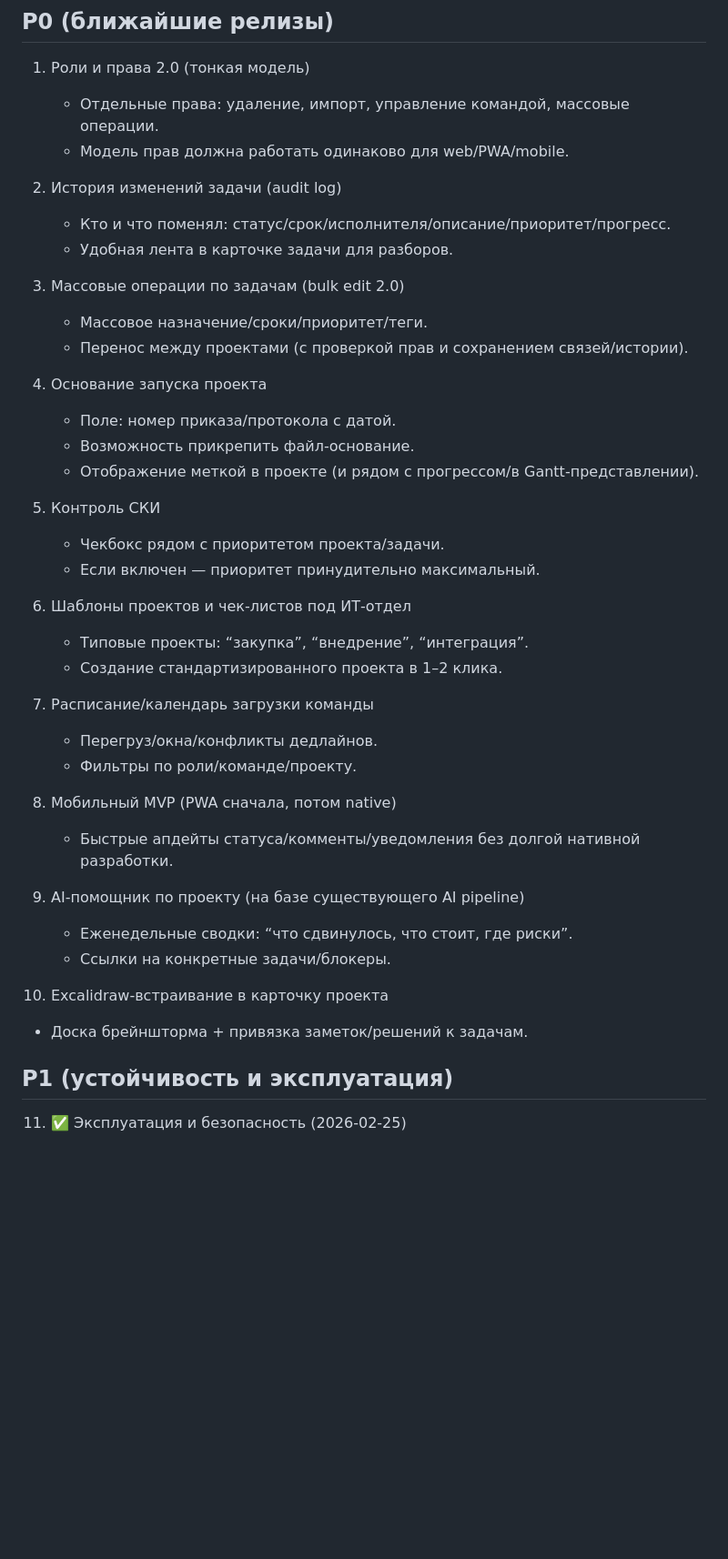
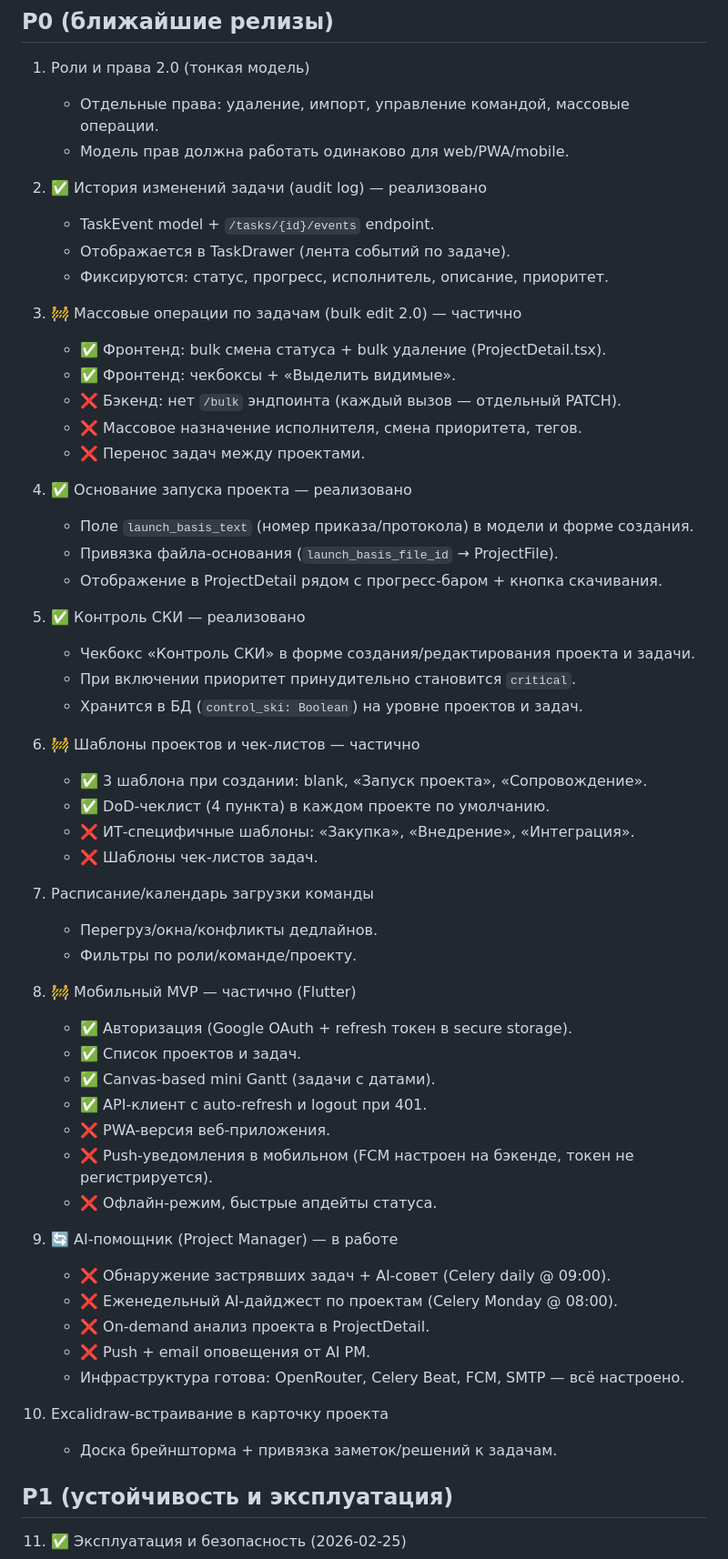
Before and after one commit to kamaero/planner-bro, a Markdown page: PlannerBro_TODO.md, the part around the change. Shown at 91% size. GitHub-like rendering; blank space fills up the shorter version.

Commit message:
docs: audit P0 status, mark done/partial/in-progress items

```diff
--- a/PlannerBro_TODO.md
+++ b/PlannerBro_TODO.md
@@ -6,40 +6,56 @@
    - Отдельные права: удаление, импорт, управление командой, массовые операции.
    - Модель прав должна работать одинаково для web/PWA/mobile.
 
-2. История изменений задачи (audit log)
-   - Кто и что поменял: статус/срок/исполнителя/описание/приоритет/прогресс.
-   - Удобная лента в карточке задачи для разборов.
+2. ✅ История изменений задачи (audit log) — реализовано
+   - TaskEvent model + `/tasks/{id}/events` endpoint.
+   - Отображается в TaskDrawer (лента событий по задаче).
+   - Фиксируются: статус, прогресс, исполнитель, описание, приоритет.
 
-3. Массовые операции по задачам (bulk edit 2.0)
-   - Массовое назначение/сроки/приоритет/теги.
-   - Перенос между проектами (с проверкой прав и сохранением связей/истории).
+3. 🚧 Массовые операции по задачам (bulk edit 2.0) — частично
+   - ✅ Фронтенд: bulk смена статуса + bulk удаление (ProjectDetail.tsx).
+   - ✅ Фронтенд: чекбоксы + «Выделить видимые».
+   - ❌ Бэкенд: нет `/bulk` эндпоинта (каждый вызов — отдельный PATCH).
+   - ❌ Массовое назначение исполнителя, смена приоритета, тегов.
+   - ❌ Перенос задач между проектами.
 
-4. Основание запуска проекта
-   - Поле: номер приказа/протокола с датой.
-   - Возможность прикрепить файл-основание.
-   - Отображение меткой в проекте (и рядом с прогрессом/в Gantt-представлении).
+4. ✅ Основание запуска проекта — реализовано
+   - Поле `launch_basis_text` (номер приказа/протокола) в модели и форме создания.
+   - Привязка файла-основания (`launch_basis_file_id` → ProjectFile).
+   - Отображение в ProjectDetail рядом с прогресс-баром + кнопка скачивания.
 
-5. Контроль СКИ
-   - Чекбокс рядом с приоритетом проекта/задачи.
-   - Если включен — приоритет принудительно максимальный.
+5. ✅ Контроль СКИ — реализовано
+   - Чекбокс «Контроль СКИ» в форме создания/редактирования проекта и задачи.
+   - При включении приоритет принудительно становится `critical`.
+   - Хранится в БД (`control_ski: Boolean`) на уровне проектов и задач.
 
-6. Шаблоны проектов и чек-листов под ИТ-отдел
-   - Типовые проекты: “закупка”, “внедрение”, “интеграция”.
-   - Создание стандартизированного проекта в 1–2 клика.
+6. 🚧 Шаблоны проектов и чек-листов — частично
+   - ✅ 3 шаблона при создании: blank, «Запуск проекта», «Сопровождение».
+   - ✅ DoD-чеклист (4 пункта) в каждом проекте по умолчанию.
+   - ❌ ИТ-специфичные шаблоны: «Закупка», «Внедрение», «Интеграция».
+   - ❌ Шаблоны чек-листов задач.
 
 7. Расписание/календарь загрузки команды
    - Перегруз/окна/конфликты дедлайнов.
    - Фильтры по роли/команде/проекту.
 
-8. Мобильный MVP (PWA сначала, потом native)
-   - Быстрые апдейты статуса/комменты/уведомления без долгой нативной разработки.
+8. 🚧 Мобильный MVP — частично (Flutter)
+   - ✅ Авторизация (Google OAuth + refresh токен в secure storage).
+   - ✅ Список проектов и задач.
+   - ✅ Canvas-based mini Gantt (задачи с датами).
+   - ✅ API-клиент с auto-refresh и logout при 401.
+   - ❌ PWA-версия веб-приложения.
+   - ❌ Push-уведомления в мобильном (FCM настроен на бэкенде, токен не регистрируется).
+   - ❌ Офлайн-режим, быстрые апдейты статуса.
 
-9. AI-помощник по проекту (на базе существующего AI pipeline)
-   - Еженедельные сводки: “что сдвинулось, что стоит, где риски”.
-   - Ссылки на конкретные задачи/блокеры.
+9. 🔄 AI-помощник (Project Manager) — в работе
+   - ❌ Обнаружение застрявших задач + AI-совет (Celery daily @ 09:00).
+   - ❌ Еженедельный AI-дайджест по проектам (Celery Monday @ 08:00).
+   - ❌ On-demand анализ проекта в ProjectDetail.
+   - ❌ Push + email оповещения от AI PM.
+   - Инфраструктура готова: OpenRouter, Celery Beat, FCM, SMTP — всё настроено.
 
 10. Excalidraw-встраивание в карточку проекта
-   - Доска брейншторма + привязка заметок/решений к задачам.
+    - Доска брейншторма + привязка заметок/решений к задачам.
 
 ## P1 (устойчивость и эксплуатация)
 
```
